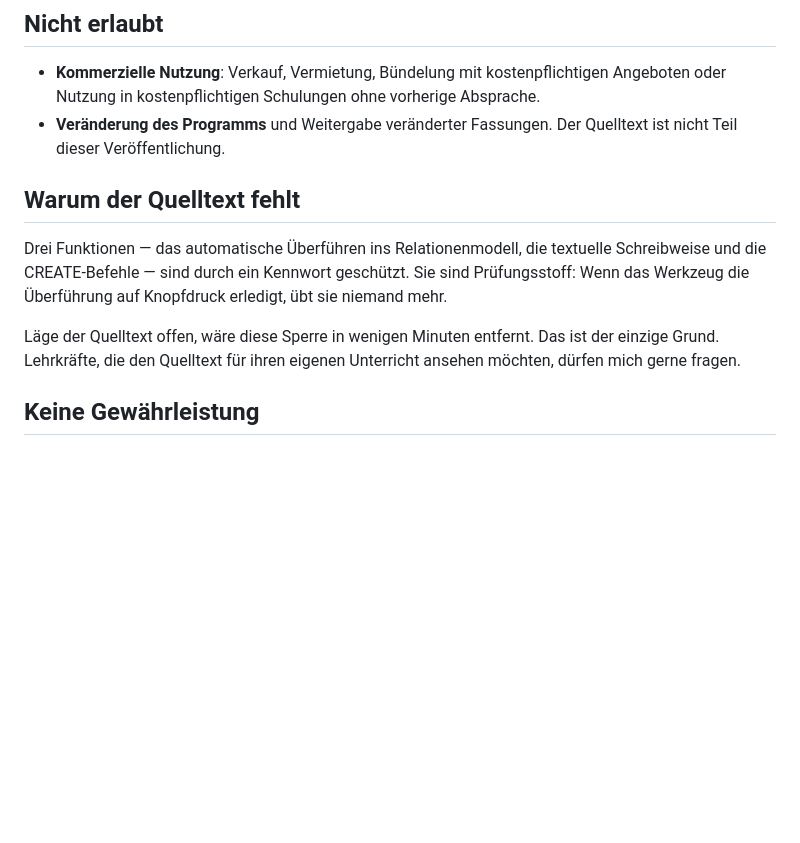
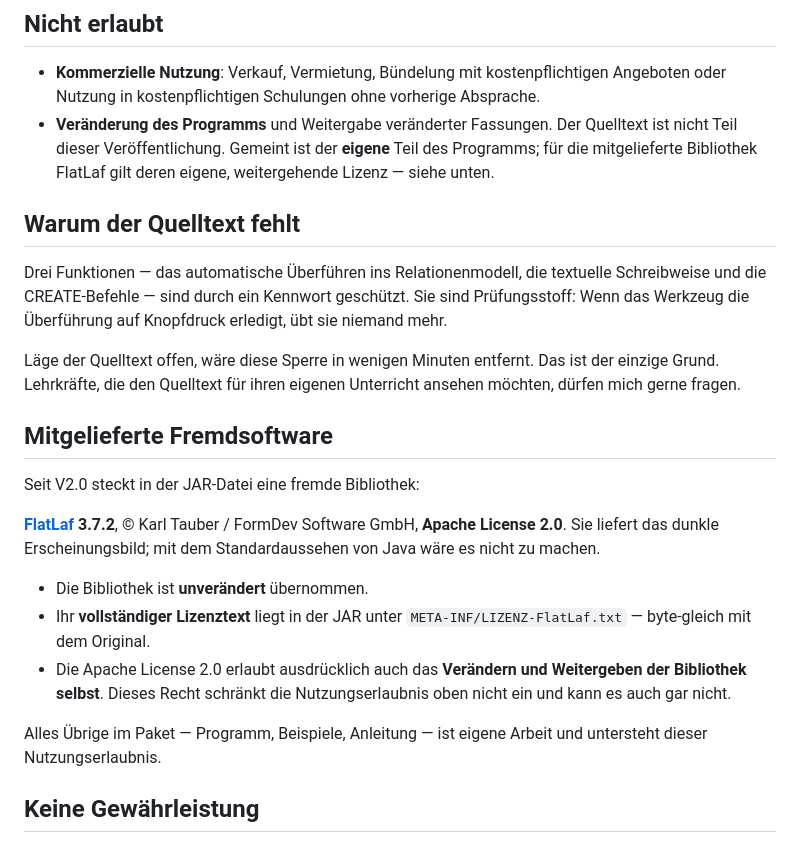
Before and after one commit to Antonowitch/ARS-ER-Editor, a Markdown page: LIZENZ.md, the part around the change. Drawn GitHub-style; blank space fills up the shorter version.

```diff
--- a/LIZENZ.md
+++ b/LIZENZ.md
@@ -22,7 +22,9 @@ und der `LIESMICH.txt` weitergeben.
   kostenpflichtigen Angeboten oder Nutzung in kostenpflichtigen
   Schulungen ohne vorherige Absprache.
 - **Veränderung des Programms** und Weitergabe veränderter Fassungen.
-  Der Quelltext ist nicht Teil dieser Veröffentlichung.
+  Der Quelltext ist nicht Teil dieser Veröffentlichung. Gemeint ist der
+  **eigene** Teil des Programms; für die mitgelieferte Bibliothek
+  FlatLaf gilt deren eigene, weitergehende Lizenz — siehe unten.
 
 ## Warum der Quelltext fehlt
 
@@ -34,6 +36,24 @@ Knopfdruck erledigt, übt sie niemand mehr.
 Läge der Quelltext offen, wäre diese Sperre in wenigen Minuten entfernt.
 Das ist der einzige Grund. Lehrkräfte, die den Quelltext für ihren
 eigenen Unterricht ansehen möchten, dürfen mich gerne fragen.
+
+## Mitgelieferte Fremdsoftware
+
+Seit V2.0 steckt in der JAR-Datei eine fremde Bibliothek:
+
+**[FlatLaf](https://www.formdev.com/flatlaf/) 3.7.2**, © Karl Tauber /
+FormDev Software GmbH, **Apache License 2.0**. Sie liefert das dunkle
+Erscheinungsbild; mit dem Standardaussehen von Java wäre es nicht zu machen.
+
+- Die Bibliothek ist **unverändert** übernommen.
+- Ihr **vollständiger Lizenztext** liegt in der JAR unter
+  `META-INF/LIZENZ-FlatLaf.txt` — byte-gleich mit dem Original.
+- Die Apache License 2.0 erlaubt ausdrücklich auch das **Verändern und
+  Weitergeben der Bibliothek selbst**. Dieses Recht schränkt die
+  Nutzungserlaubnis oben nicht ein und kann es auch gar nicht.
+
+Alles Übrige im Paket — Programm, Beispiele, Anleitung — ist eigene Arbeit
+und untersteht dieser Nutzungserlaubnis.
 
 ## Keine Gewährleistung
 
```
Also changed, not shown: README.md (+24 -3 lines), bilder/er-diagramm.png, bilder/relationenmodell.png.
